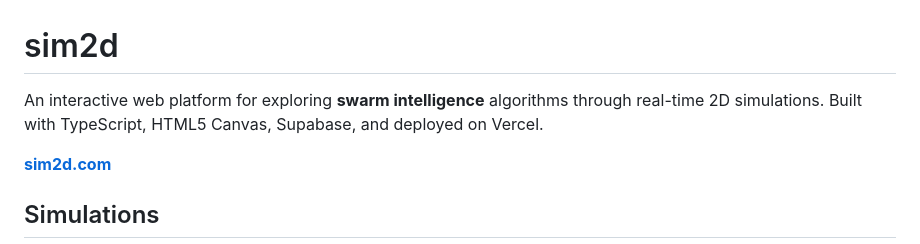
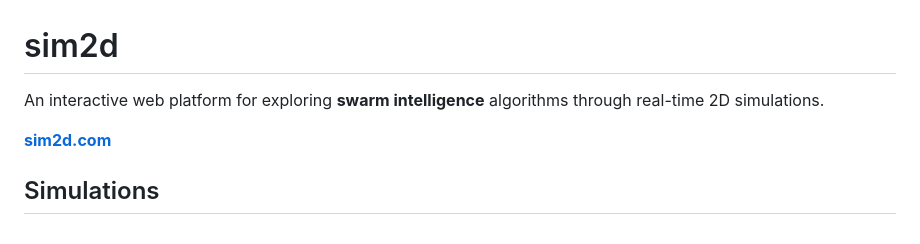
Before and after one commit to redush-com/sim2d, a Markdown page: README.md, the part around the change. Drawn GitHub-style.

Commit message:
Update README to remove deployment details
Removed deployment information from the README.

```diff
--- a/README.md
+++ b/README.md
@@ -1,6 +1,6 @@
 # sim2d
 
-An interactive web platform for exploring **swarm intelligence** algorithms through real-time 2D simulations. Built with TypeScript, HTML5 Canvas, Supabase, and deployed on Vercel.
+An interactive web platform for exploring **swarm intelligence** algorithms through real-time 2D simulations.
 
 **[sim2d.com](https://sim2d.com)**
 
```
